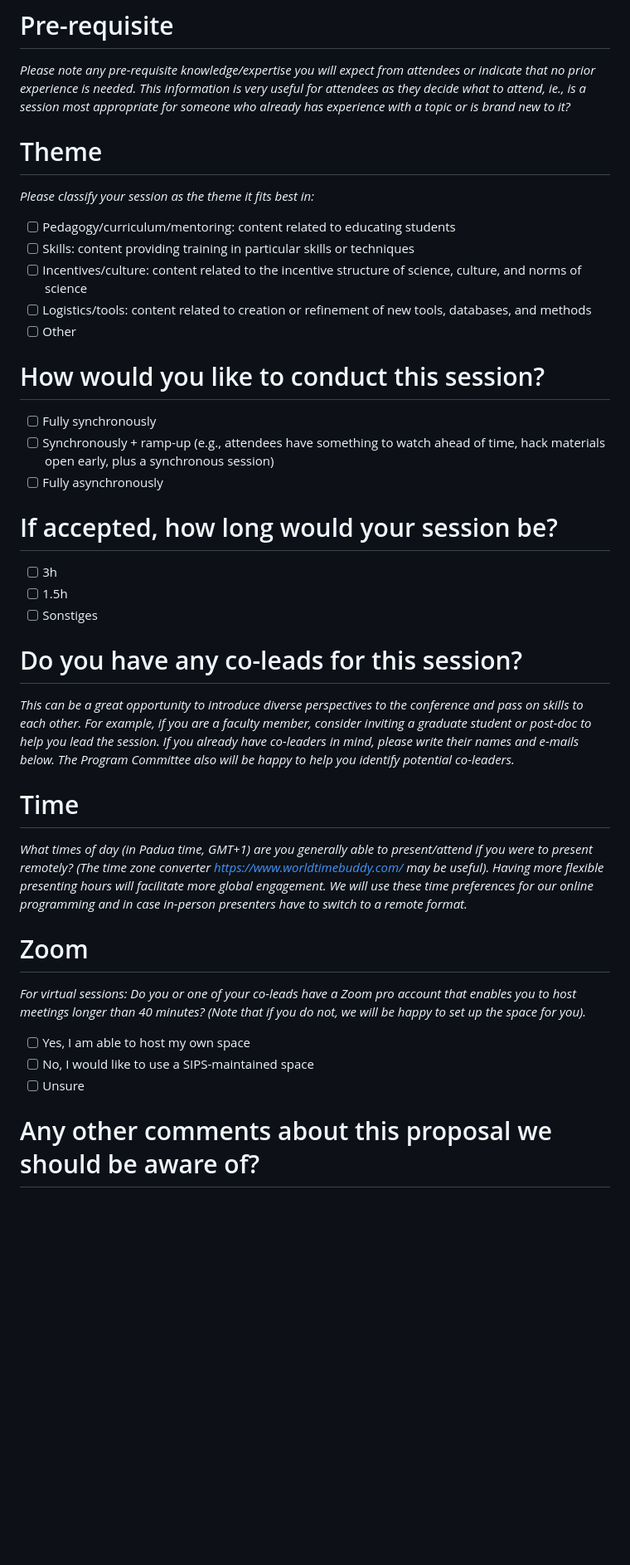
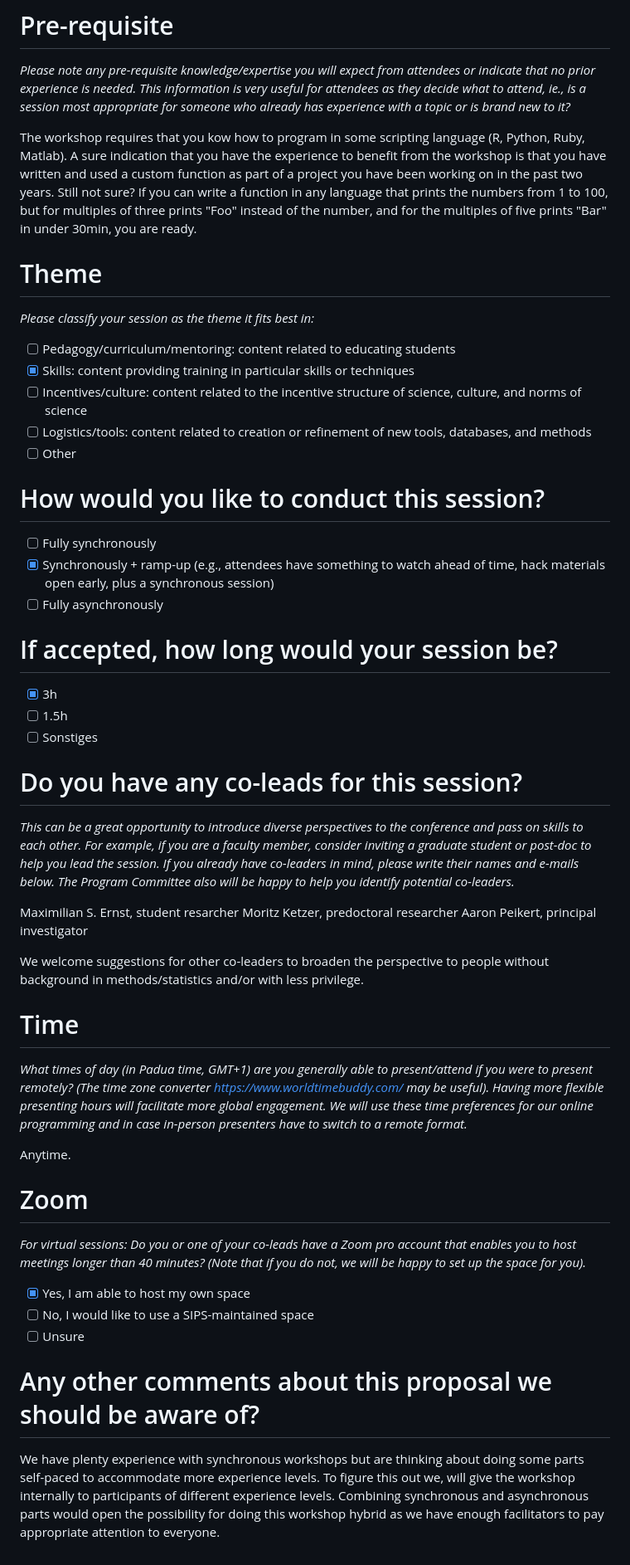
Before and after one commit to formal-methods-mpi/Workshop.jl, a Markdown page: SIPS2023.md, the part around the change printed below. Shown: that part at 83% size. GitHub-like rendering; blank space fills up the shorter version.

```diff
--- a/SIPS2023.md
+++ b/SIPS2023.md
@@ -34,13 +66,18 @@
 # Pre-requisite
 
 *Please note any pre-requisite knowledge/expertise you will expect from attendees or indicate that no prior experience is needed. This information is very useful for attendees as they decide what to attend, ie., is a session most appropriate for someone who already has experience with a topic or is brand new to it?*
+
+The workshop requires that you kow how to program in some scripting language (R, Python, Ruby, Matlab).
+A sure indication that you have the experience to benefit from the workshop is that you have written and used a custom function as part of a project you have been working on in the past two years.
+Still not sure?
+If you can write a function in any language that prints the numbers from 1 to 100, but for multiples of three prints "Foo" instead of the number, and for the multiples of five prints "Bar" in under 30min, you are ready.
 
 # Theme
 
 *Please classify your session as the theme it fits best in:*
 
   - [ ] Pedagogy/curriculum/mentoring: content related to educating students
-  - [ ] Skills: content providing training in particular skills or techniques
+  - [X] Skills: content providing training in particular skills or techniques
   - [ ] Incentives/culture: content related to the incentive structure of science, culture, and norms of science
   - [ ] Logistics/tools: content related to creation or refinement of new tools, databases, and methods
   - [ ] Other
@@ -48,12 +85,12 @@
 # How would you like to conduct this session?
 
   - [ ] Fully synchronously
-  - [ ] Synchronously + ramp-up (e.g., attendees have something to watch ahead of time, hack materials open early, plus a synchronous session)
+  - [X] Synchronously + ramp-up (e.g., attendees have something to watch ahead of time, hack materials open early, plus a synchronous session)
   - [ ] Fully asynchronously
 
 # If accepted, how long would your session be?
 
-  - [ ] 3h
+  - [X] 3h
   - [ ] 1.5h
   - [ ] Sonstiges
 
@@ -61,16 +98,30 @@
 
 *This can be a great opportunity to introduce diverse perspectives to the conference and pass on skills to each other. For example, if you are a faculty member, consider inviting a graduate student or post-doc to help you lead the session. If you already have co-leaders in mind, please write their names and e-mails below. The Program Committee also will be happy to help you identify potential co-leaders.*
 
+Maximilian S. Ernst, student resarcher
+Moritz Ketzer, predoctoral researcher
+Aaron Peikert, principal investigator
+
+<!--I'll ask for feedback on how to phrase this from people who care deeply about inclusion-->
+
+We welcome suggestions for other co-leaders to broaden the perspective to people without background in methods/statistics and/or with less privilege.
+
 # Time
 
 *What times of day (in Padua time, GMT+1) are you generally able to present/attend if you were to present remotely? (The time zone converter https://www.worldtimebuddy.com/ may be useful). Having more flexible presenting hours will facilitate more global engagement. We will use these time preferences for our online programming and in case in-person presenters have to switch to a remote format.*
+
+Anytime.
 
 # Zoom
 
 *For virtual sessions: Do you or one of your co-leads have a Zoom pro account that enables you to host meetings longer than 40 minutes? (Note that if you do not, we will be happy to set up the space for you).*
 
-  - [ ] Yes, I am able to host my own space
+  - [X] Yes, I am able to host my own space
   - [ ] No, I would like to use a SIPS-maintained space
   - [ ] Unsure
 
 # Any other comments about this proposal we should be aware of?
+
+We have plenty experience with synchronous workshops but are thinking about doing some parts self-paced to accommodate more experience levels.
+To figure this out we, will give the workshop internally to participants of different experience levels.
+Combining synchronous and asynchronous parts would open the possibility for doing this workshop hybrid as we have enough facilitators to pay appropriate attention to everyone.
```
Also changed, not shown: other parts of SIPS2023.md (+34 -2 lines).
